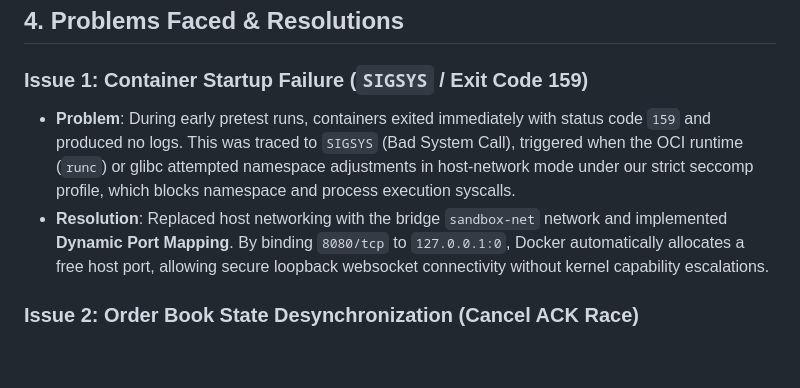
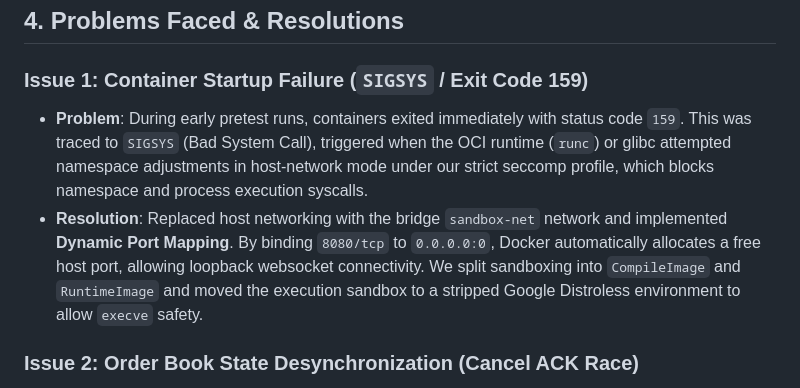
Before and after one commit to Guptak12/IICPC-BenchGrid, a Markdown page: README.md, the part around one of its changes. GitHub-like rendering; blank space fills up the shorter version.

```diff
--- a/README.md
+++ b/README.md
@@ -119,8 +130,8 @@ During post-contest system tests, the platform scales the workload to a distribu
 ## 4. Problems Faced & Resolutions
 
 ### Issue 1: Container Startup Failure (`SIGSYS` / Exit Code 159)
-* **Problem**: During early pretest runs, containers exited immediately with status code `159` and produced no logs. This was traced to `SIGSYS` (Bad System Call), triggered when the OCI runtime (`runc`) or glibc attempted namespace adjustments in host-network mode under our strict seccomp profile, which blocks namespace and process execution syscalls.
-* **Resolution**: Replaced host networking with the bridge `sandbox-net` network and implemented **Dynamic Port Mapping**. By binding `8080/tcp` to `127.0.0.1:0`, Docker automatically allocates a free host port, allowing secure loopback websocket connectivity without kernel capability escalations.
+* **Problem**: During early pretest runs, containers exited immediately with status code `159`. This was traced to `SIGSYS` (Bad System Call), triggered when the OCI runtime (`runc`) or glibc attempted namespace adjustments in host-network mode under our strict seccomp profile, which blocks namespace and process execution syscalls.
+* **Resolution**: Replaced host networking with the bridge `sandbox-net` network and implemented **Dynamic Port Mapping**. By binding `8080/tcp` to `0.0.0.0:0`, Docker automatically allocates a free host port, allowing loopback websocket connectivity. We split sandboxing into `CompileImage` and `RuntimeImage` and moved the execution sandbox to a stripped Google Distroless environment to allow `execve` safety.
 
 ### Issue 2: Order Book State Desynchronization (Cancel ACK Race)
 * **Problem**: Under heavy concurrent bot loads, the Shadow Book validator recorded mismatches for correct contestant engines. Trace analysis showed a race condition: a bot sending a limit order followed instantly by a cancel order caused the cancel request to overwrite the limit order inside the `pendingOrders` map before the limit order's `"accepted"` ACK arrived.
```
Also changed, not shown: other parts of README.md (+77 -59 lines).
